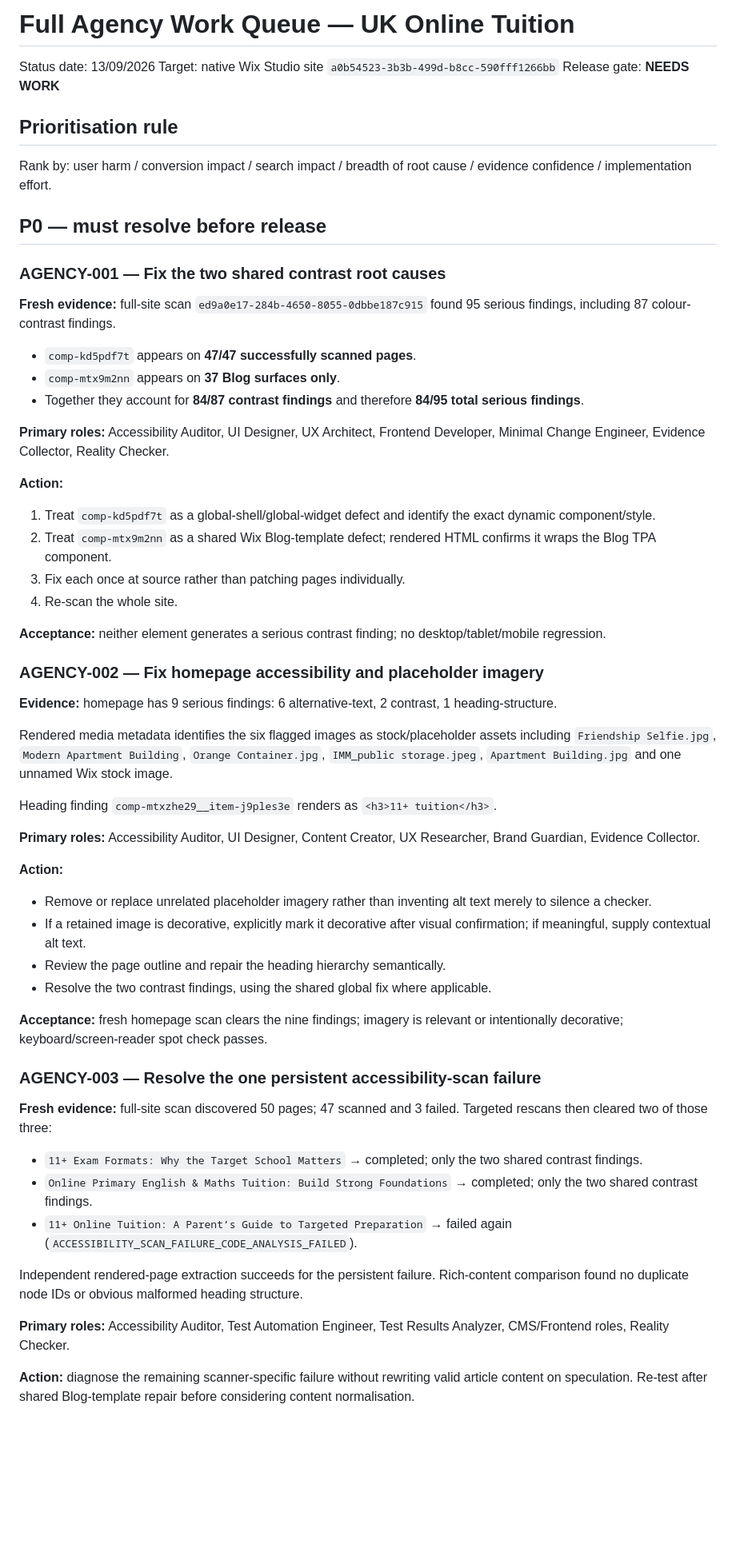
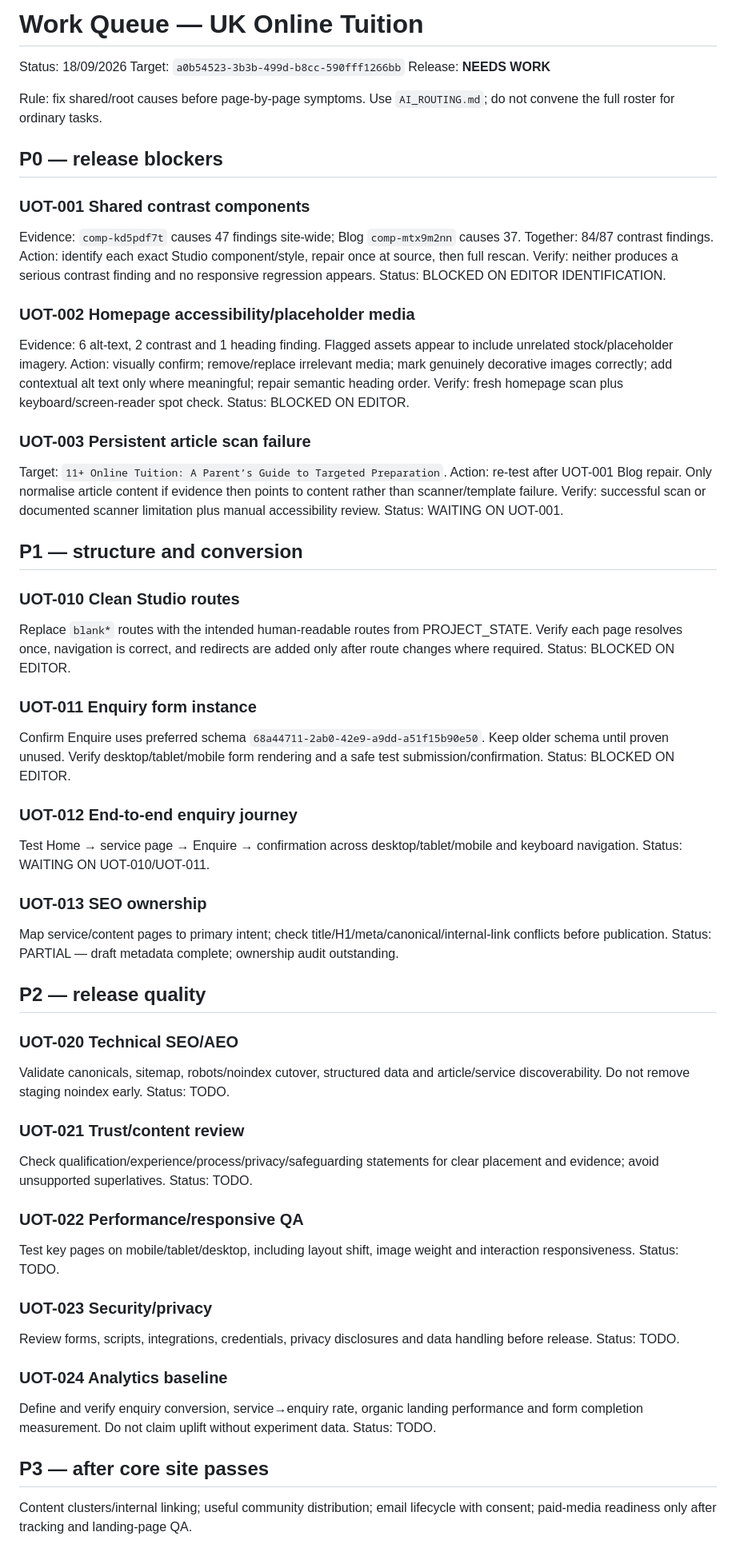
Before and after one commit to ukonlinetuition1-sys/111, a Markdown page: agency/WORK_QUEUE.md, the part around one of its changes. Shown at 80% size. Drawn GitHub-style; blank space fills up the shorter version.

Commit message:
Replace full-roster queue with focused execution queue

```diff
--- a/agency/WORK_QUEUE.md
+++ b/agency/WORK_QUEUE.md
@@ -1,57 +1,73 @@
-# Full Agency Work Queue — UK Online Tuition
+# Work Queue — UK Online Tuition
 
-Status date: 13/09/2026
-Target: native Wix Studio site `a0b54523-3b3b-499d-b8cc-590fff1266bb`
-Release gate: **NEEDS WORK**
+Status: 18/09/2026
+Target: `a0b54523-3b3b-499d-b8cc-590fff1266bb`
+Release: **NEEDS WORK**
 
-## Prioritisation rule
-Rank by: user harm / conversion impact / search impact / breadth of root cause / evidence confidence / implementation effort.
+Rule: fix shared/root causes before page-by-page symptoms. Use `AI_ROUTING.md`; do not convene the full roster for ordinary tasks.
 
-## P0 — must resolve before release
+## P0 — release blockers
 
-### AGENCY-001 — Fix the two shared contrast root causes
-**Fresh evidence:** full-site scan `ed9a0e17-284b-4650-8055-0dbbe187c915` found 95 serious findings, including 87 colour-contrast findings.
+### UOT-001 Shared contrast components
+Evidence: `comp-kd5pdf7t` causes 47 findings site-wide; Blog `comp-mtx9m2nn` causes 37. Together: 84/87 contrast findings.
+Action: identify each exact Studio component/style, repair once at source, then full rescan.
+Verify: neither produces a serious contrast finding and no responsive regression appears.
+Status: BLOCKED ON EDITOR IDENTIFICATION.
 
-- `comp-kd5pdf7t` appears on **47/47 successfully scanned pages**.
-- `comp-mtx9m2nn` appears on **37 Blog surfaces only**.
-- Together they account for **84/87 contrast findings** and therefore **84/95 total serious findings**.
+### UOT-002 Homepage accessibility/placeholder media
+Evidence: 6 alt-text, 2 contrast and 1 heading finding. Flagged assets appear to include unrelated stock/placeholder imagery.
+Action: visually confirm; remove/replace irrelevant media; mark genuinely decorative images correctly; add contextual alt text only where meaningful; repair semantic heading order.
+Verify: fresh homepage scan plus keyboard/screen-reader spot check.
+Status: BLOCKED ON EDITOR.
 
-**Primary roles:** Accessibility Auditor, UI Designer, UX Architect, Frontend Developer, Minimal Change Engineer, Evidence Collector, Reality Checker.
+### UOT-003 Persistent article scan failure
+Target: `11+ Online Tuition: A Parent’s Guide to Targeted Preparation`.
+Action: re-test after UOT-001 Blog repair. Only normalise article content if evidence then points to content rather than scanner/template failure.
+Verify: successful scan or documented scanner limitation plus manual accessibility review.
+Status: WAITING ON UOT-001.
 
-**Action:**
-1. Treat `comp-kd5pdf7t` as a global-shell/global-widget defect and identify the exact dynamic component/style.
-2. Treat `comp-mtx9m2nn` as a shared Wix Blog-template defect; rendered HTML confirms it wraps the Blog TPA component.
-3. Fix each once at source rather than patching pages individually.
-4. Re-scan the whole site.
+## P1 — structure and conversion
 
-**Acceptance:** neither element generates a serious contrast finding; no desktop/tablet/mobile regression.
+### UOT-010 Clean Studio routes
+Replace `blank*` routes with the intended human-readable routes from PROJECT_STATE.
+Verify each page resolves once, navigation is correct, and redirects are added only after route changes where required.
+Status: BLOCKED ON EDITOR.
 
-### AGENCY-002 — Fix homepage accessibility and placeholder imagery
-**Evidence:** homepage has 9 serious findings: 6 alternative-text, 2 contrast, 1 heading-structure.
+### UOT-011 Enquiry form instance
+Confirm Enquire uses preferred schema `68a44711-2ab0-42e9-a9dd-a51f15b90e50`. Keep older schema until proven unused.
+Verify desktop/tablet/mobile form rendering and a safe test submission/confirmation.
+Status: BLOCKED ON EDITOR.
 
-Rendered media metadata identifies the six flagged images as stock/placeholder assets including `Friendship Selfie.jpg`, `Modern Apartment Building`, `Orange Container.jpg`, `IMM_public storage.jpeg`, `Apartment Building.jpg` and one unnamed Wix stock image.
+### UOT-012 End-to-end enquiry journey
+Test Home → service page → Enquire → confirmation across desktop/tablet/mobile and keyboard navigation.
+Status: WAITING ON UOT-010/UOT-011.
 
-Heading finding `comp-mtxzhe29__item-j9ples3e` renders as `<h3>11+ tuition</h3>`.
+### UOT-013 SEO ownership
+Map service/content pages to primary intent; check title/H1/meta/canonical/internal-link conflicts before publication.
+Status: PARTIAL — draft metadata complete; ownership audit outstanding.
 
-**Primary roles:** Accessibility Auditor, UI Designer, Content Creator, UX Researcher, Brand Guardian, Evidence Collector.
+## P2 — release quality
 
-**Action:**
-- Remove or replace unrelated placeholder imagery rather than inventing alt text merely to silence a checker.
-- If a retained image is decorative, explicitly mark it decorative after visual confirmation; if meaningful, supply contextual alt text.
-- Review the page outline and repair the heading hierarchy semantically.
-- Resolve the two contrast findings, using the shared global fix where applicable.
+### UOT-020 Technical SEO/AEO
+Validate canonicals, sitemap, robots/noindex cutover, structured data and article/service discoverability. Do not remove staging noindex early.
+Status: TODO.
 
-**Acceptance:** fresh homepage scan clears the nine findings; imagery is relevant or intentionally decorative; keyboard/screen-reader spot check passes.
+### UOT-021 Trust/content review
+Check qualification/experience/process/privacy/safeguarding statements for clear placement and evidence; avoid unsupported superlatives.
+Status: TODO.
 
-### AGENCY-003 — Resolve the one persistent accessibility-scan failure
-**Fresh evidence:** full-site scan discovered 50 pages; 47 scanned and 3 failed. Targeted rescans then cleared two of those three:
-- `11+ Exam Formats: Why the Target School Matters` → completed; only the two shared contrast findings.
-- `Online Primary English & Maths Tuition: Build Strong Foundations` → completed; only the two shared contrast findings.
-- `11+ Online Tuition: A Parent’s Guide to Targeted Preparation` → failed again (`ACCESSIBILITY_SCAN_FAILURE_CODE_ANALYSIS_FAILED`).
+### UOT-022 Performance/responsive QA
+Test key pages on mobile/tablet/desktop, including layout shift, image weight and interaction responsiveness.
+Status: TODO.
 
-Independent rendered-page extraction succeeds for the persistent failure. Rich-content comparison found no duplicate node IDs or obvious malformed heading structure.
+### UOT-023 Security/privacy
+Review forms, scripts, integrations, credentials, privacy disclosures and data handling before release.
+Status: TODO.
 
-**Primary roles:** Accessibility Auditor, Test Automation Engineer, Test Results Analyzer, CMS/Frontend roles, Reality Checker.
+### UOT-024 Analytics baseline
+Define and verify enquiry conversion, service→enquiry rate, organic landing performance and form completion measurement. Do not claim uplift without experiment data.
+Status: TODO.
 
-**Action:** diagnose the remaining scanner-specific failure without rewriting valid article content on speculation. Re-test after shared Blog-template repair before considering content normalisation.
+## P3 — after core site passes
+Content clusters/internal linking; useful community distribution; email lifecycle with consent; paid-media readiness only after tracking and landing-page QA.
 
```
Also changed, not shown: other parts of agency/WORK_QUEUE.md (+2 -92 lines).
